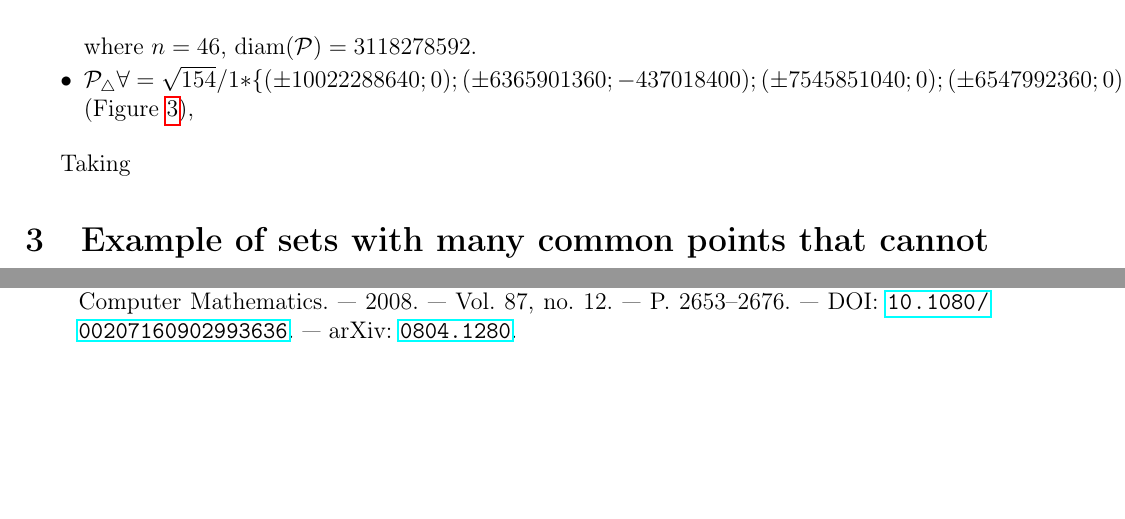
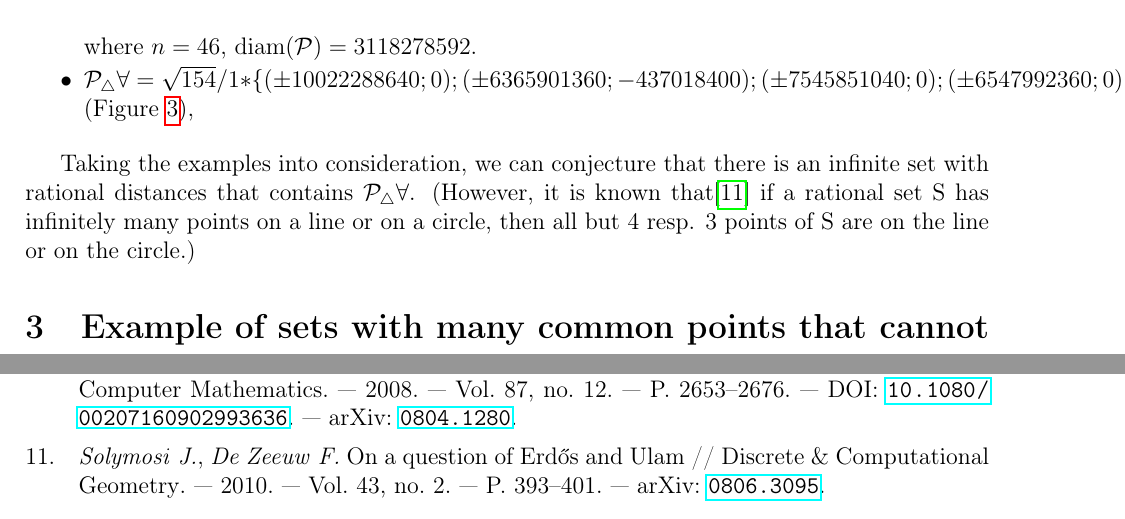
Before and after one commit to nickkolok/sct-statya, a LaTeX problem sheet (AvdMomZvolA_examples/ips_examples.tex): two parts of pages 4 and 5 of 5 before the commit and two parts of pages 4 and 6 of 6 after it, joined at a grey line, cut so that both start at the same text, the shorter picture padded with empty space. Compiled offline with pdfLaTeX.

Commit message:
[AMZAE] Formulate the conjecture about infinite rails

```diff
--- a/AvdMomZvolA_examples/ips_examples.tex
+++ b/AvdMomZvolA_examples/ips_examples.tex
@@ -283,7 +283,13 @@ $
 
 \end{itemize}
 
-Taking
+Taking the examples into consideration,
+we can conjecture that there is an infinite set with rational distances
+that contains $\mathcal{P_48}$.
+(However, it is known that\cite{solymosi2010question}
+if a rational set S has infinitely many points on a line or on a circle,
+then all but 4 resp. 3 points of S are on the line or on the circle.)
+
 
 \section{Example of sets with many common points that cannot be merged}
 
```
